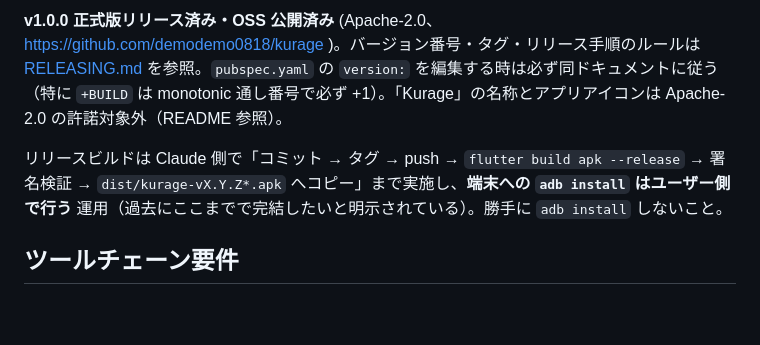
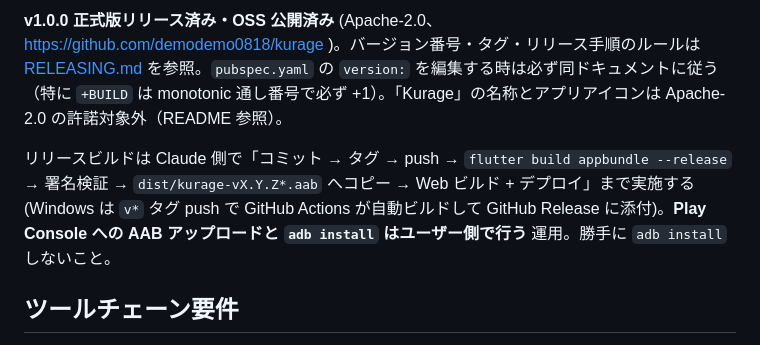
Before and after one commit to demodemo0818/kurage, a Markdown page: CLAUDE.md, the part around the change. Drawn GitHub-style; blank space fills up the shorter version.

```diff
--- a/CLAUDE.md
+++ b/CLAUDE.md
@@ -8,7 +8,7 @@ Flutter 製の Mastodon クライアント **Kurage** （pubspec name: `kurage`
 
 **v1.0.0 正式版リリース済み・OSS 公開済み** (Apache-2.0、https://github.com/demodemo0818/kurage )。バージョン番号・タグ・リリース手順のルールは [RELEASING.md](RELEASING.md) を参照。`pubspec.yaml` の `version:` を編集する時は必ず同ドキュメントに従う（特に `+BUILD` は monotonic 通し番号で必ず +1）。「Kurage」の名称とアプリアイコンは Apache-2.0 の許諾対象外（README 参照）。
 
-リリースビルドは Claude 側で「コミット → タグ → push → `flutter build apk --release` → 署名検証 → `dist/kurage-vX.Y.Z*.apk` へコピー」まで実施し、**端末への `adb install` はユーザー側で行う** 運用（過去にここまでで完結したいと明示されている）。勝手に `adb install` しないこと。
+リリースビルドは Claude 側で「コミット → タグ → push → `flutter build appbundle --release` → 署名検証 → `dist/kurage-vX.Y.Z*.aab` へコピー → Web ビルド + デプロイ」まで実施する (Windows は `v*` タグ push で GitHub Actions が自動ビルドして GitHub Release に添付)。**Play Console への AAB アップロードと `adb install` はユーザー側で行う** 運用。勝手に `adb install` しないこと。
 
 ## ツールチェーン要件
 
```
Also changed, not shown: RELEASING.md (+24 -26 lines).
